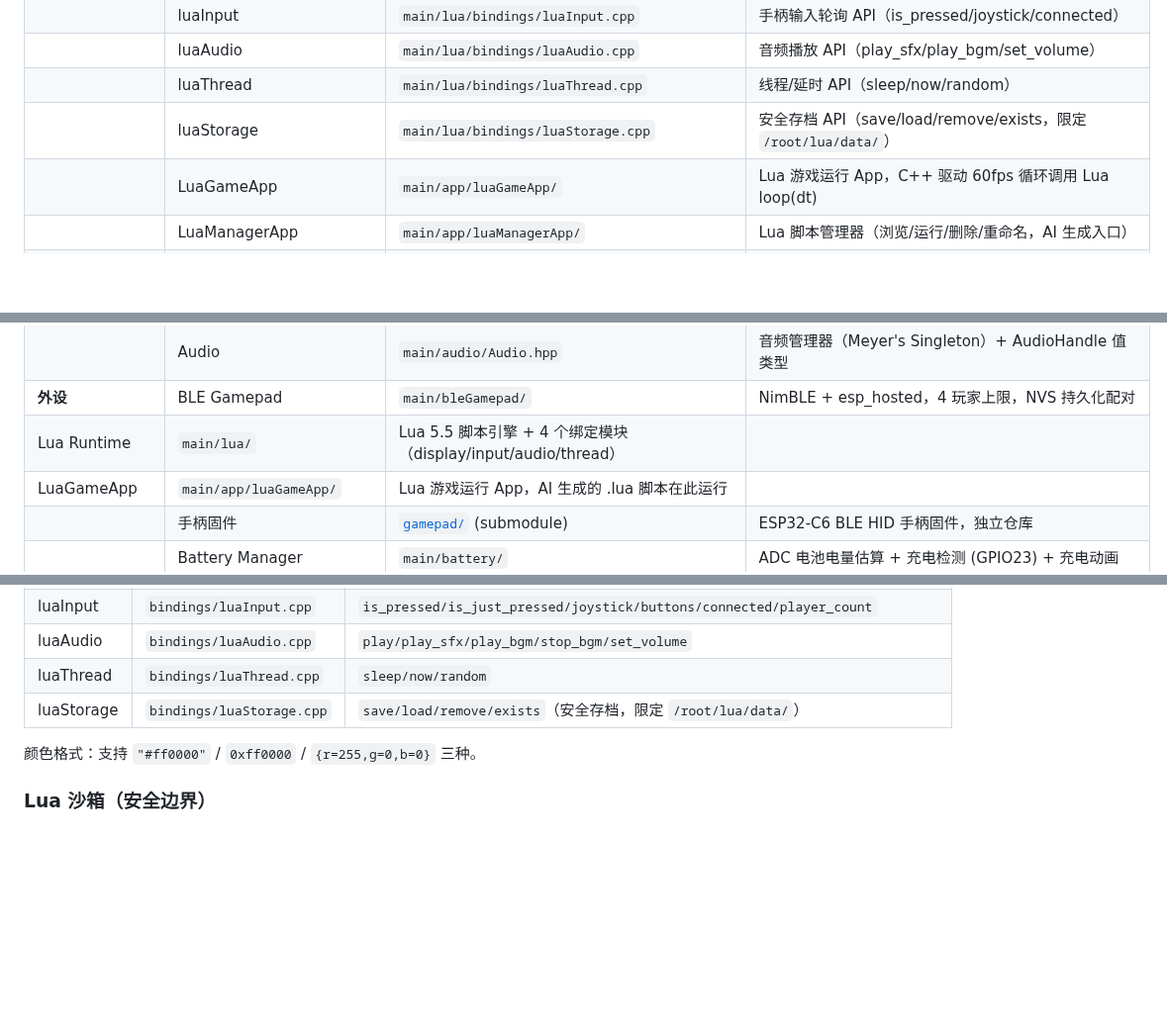
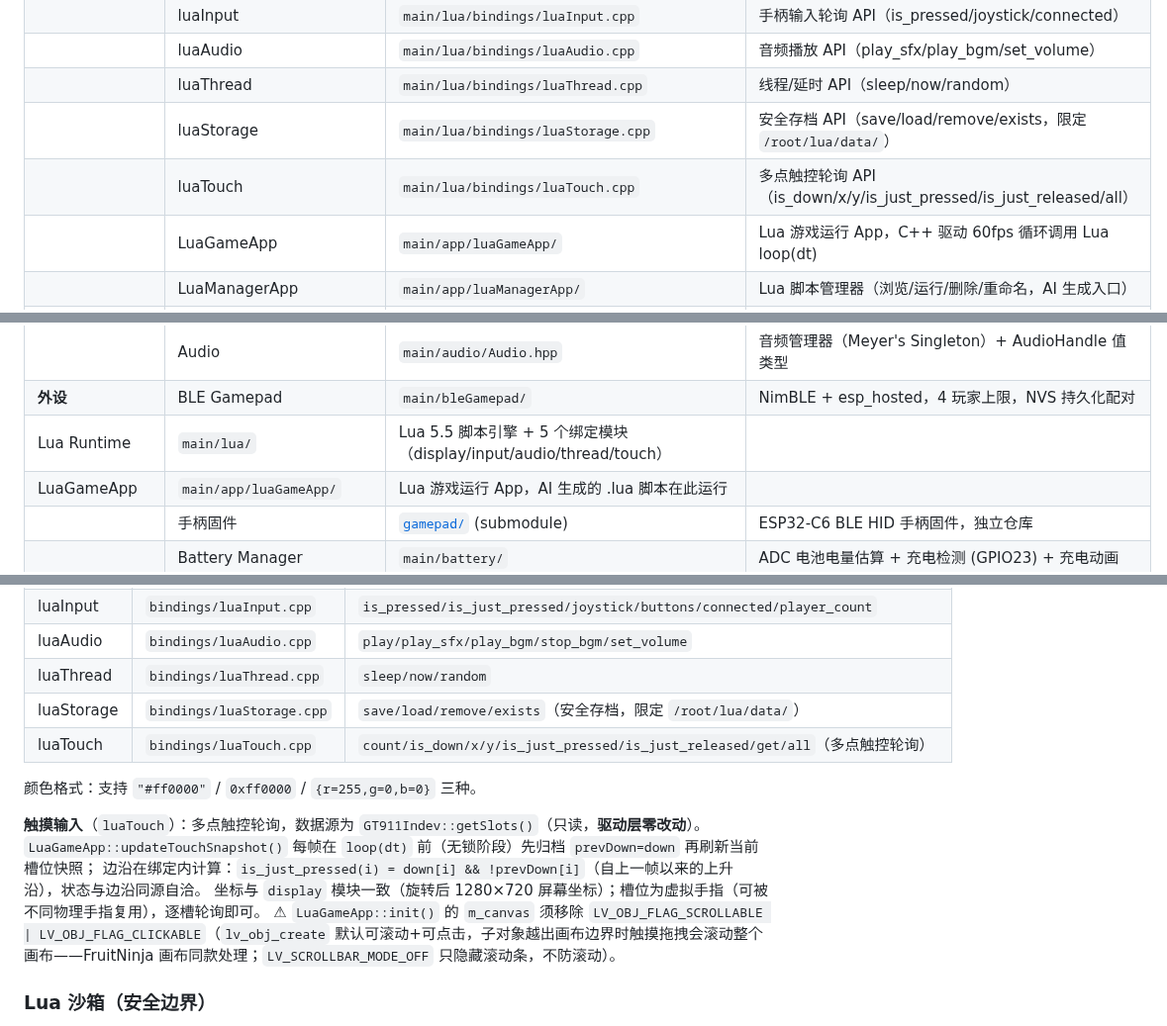
Before and after one commit to loouwiit/The-Defect, a Markdown page: AGENTS.md, 3 parts joined by grey strips. Shown at 99% size. Drawn GitHub-style; blank space fills up the shorter version.

Commit message:
docs(agents): 完善 luaTouch 绑定文档及交互机制说明 - 资源表新增 luaTouch 条目：明确脚本引擎支持的新功能入口 - 更新模块统计数：保持架构描述与实际绑定一致 - 详述轮询数据与边沿计算：说明驱动层零改动下的逻辑自洽 - 标注画布配置修正：防止子对象越界触发意外滚动行为

```diff
--- a/AGENTS.md
+++ b/AGENTS.md
@@ -80,6 +80,7 @@ reserces/
 | | luaAudio | `main/lua/bindings/luaAudio.cpp` | 音频播放 API（play_sfx/play_bgm/set_volume） |
 | | luaThread | `main/lua/bindings/luaThread.cpp` | 线程/延时 API（sleep/now/random） |
 | | luaStorage | `main/lua/bindings/luaStorage.cpp` | 安全存档 API（save/load/remove/exists，限定 `/root/lua/data/`） |
+| | luaTouch | `main/lua/bindings/luaTouch.cpp` | 多点触控轮询 API（is_down/x/y/is_just_pressed/is_just_released/all） |
 | | LuaGameApp | `main/app/luaGameApp/` | Lua 游戏运行 App，C++ 驱动 60fps 循环调用 Lua loop(dt) |
 | | LuaManagerApp | `main/app/luaManagerApp/` | Lua 脚本管理器（浏览/运行/删除/重命名，AI 生成入口） |
 | **市场** | MarketClient / MarketConfig | `main/market/` | 游戏市场 HTTP 客户端（异步 GET 列表/脚本/图片 + POST 统计） |
@@ -118,7 +119,7 @@ reserces/
 | | ES8311 | `main/audio/ES8311.hpp` | ES8311 编解码器驱动（I²C + I²S） |
 | | Audio | `main/audio/Audio.hpp` | 音频管理器（Meyer's Singleton）+ AudioHandle 值类型 |
 | **外设** | BLE Gamepad | `main/bleGamepad/` | NimBLE + esp_hosted，4 玩家上限，NVS 持久化配对 |
-| Lua Runtime | `main/lua/` | Lua 5.5 脚本引擎 + 4 个绑定模块（display/input/audio/thread） |
+| Lua Runtime | `main/lua/` | Lua 5.5 脚本引擎 + 5 个绑定模块（display/input/audio/thread/touch） |
 | LuaGameApp | `main/app/luaGameApp/` | Lua 游戏运行 App，AI 生成的 .lua 脚本在此运行 |
 | | 手柄固件 | [`gamepad/`](https://codeberg.org/loouwiit/esp32c6HidJoystick) (submodule) | ESP32-C6 BLE HID 手柄固件，独立仓库 |
 | | Battery Manager | `main/battery/` | ADC 电池电量估算 + 充电检测 (GPIO23) + 充电动画 |
@@ -162,8 +163,15 @@ class LuaRuntime {
 | luaAudio | `bindings/luaAudio.cpp` | `play/play_sfx/play_bgm/stop_bgm/set_volume` |
 | luaThread | `bindings/luaThread.cpp` | `sleep/now/random` |
 | luaStorage | `bindings/luaStorage.cpp` | `save/load/remove/exists`（安全存档，限定 `/root/lua/data/`） |
+| luaTouch | `bindings/luaTouch.cpp` | `count/is_down/x/y/is_just_pressed/is_just_released/get/all`（多点触控轮询） |
 
 颜色格式：支持 `"#ff0000"` / `0xff0000` / `{r=255,g=0,b=0}` 三种。
+
+**触摸输入**（`luaTouch`）：多点触控轮询，数据源为 `GT911Indev::getSlots()`（只读，**驱动层零改动**）。
+`LuaGameApp::updateTouchSnapshot()` 每帧在 `loop(dt)` 前（无锁阶段）先归档 `prevDown=down` 再刷新当前槽位快照；
+边沿在绑定内计算：`is_just_pressed(i) = down[i] && !prevDown[i]`（自上一帧以来的上升沿），状态与边沿同源自洽。
+坐标与 `display` 模块一致（旋转后 1280×720 屏幕坐标）；槽位为虚拟手指（可被不同物理手指复用），逐槽轮询即可。
+⚠ `LuaGameApp::init()` 的 `m_canvas` 须移除 `LV_OBJ_FLAG_SCROLLABLE | LV_OBJ_FLAG_CLICKABLE`（`lv_obj_create` 默认可滚动+可点击，子对象越出画布边界时触摸拖拽会滚动整个画布——FruitNinja 画布同款处理；`LV_SCROLLBAR_MODE_OFF` 只隐藏滚动条，不防滚动）。
 
 ### Lua 沙箱（安全边界）
 
```
